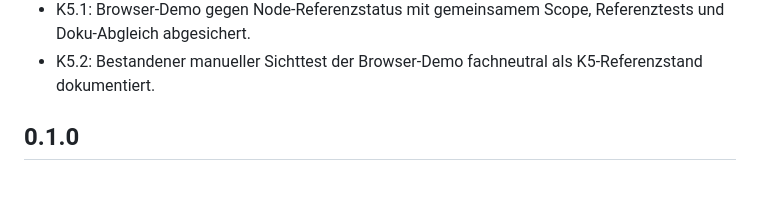
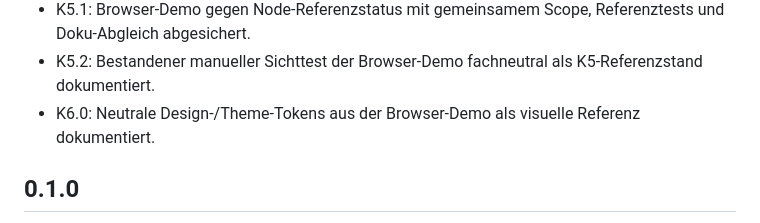
Before and after one commit to SteffenBandholt/UI-Editor-kit, a Markdown page: CHANGELOG.md, the part around the change. Drawn GitHub-style; blank space fills up the shorter version.

Commit message:
K6.0 Neutrale Theme-Tokens dokumentieren

```diff
--- a/CHANGELOG.md
+++ b/CHANGELOG.md
@@ -38,6 +38,7 @@
 - K5.0: Fachneutrale Mini-Inspector Browser-/HTML-Demo mit getrenntem Inspector-Bereich vorbereitet.
 - K5.1: Browser-Demo gegen Node-Referenzstatus mit gemeinsamem Scope, Referenztests und Doku-Abgleich abgesichert.
 - K5.2: Bestandener manueller Sichttest der Browser-Demo fachneutral als K5-Referenzstand dokumentiert.
+- K6.0: Neutrale Design-/Theme-Tokens aus der Browser-Demo als visuelle Referenz dokumentiert.
 
 ## 0.1.0
 
```
Also changed, not shown: docs/MINI_INSPECTOR_REFERENZ.md (+4 -0 lines), docs/NEUTRAL_THEME_TOKENS.md (added, +58 -0 lines).
